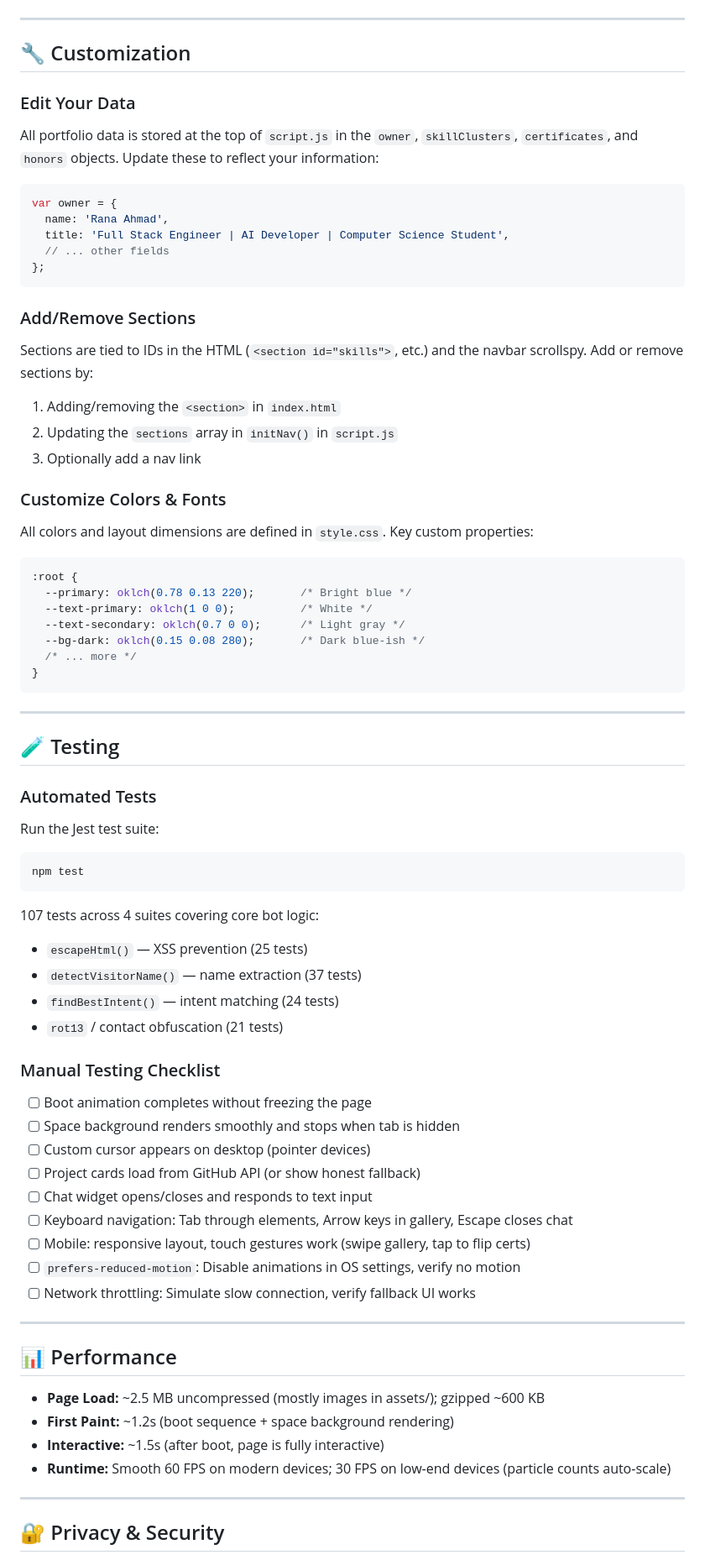
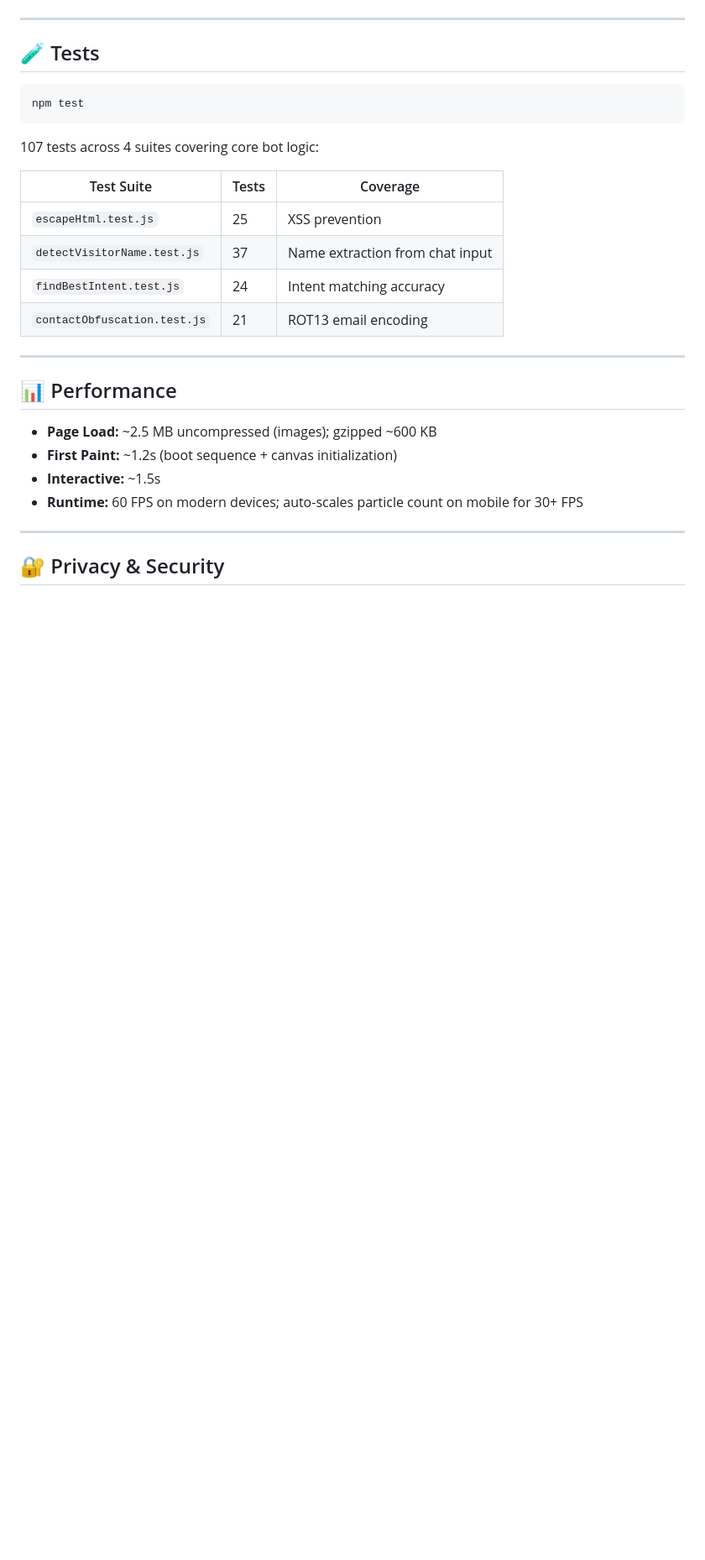
Before and after one commit to Ranahmad1/rana-ahmad-portfolio, a Markdown page: README.md, the part around one of its changes. Shown at 84% size. Rendered like a GitHub page; blank space fills up the shorter version.

````diff
--- a/README.md
+++ b/README.md
@@ -204,74 +120,29 @@ GitHub Pages will automatically rebuild and deploy your changes within seconds.
 
 ---
 
-## 🔧 Customization
-
-### Edit Your Data
-All portfolio data is stored at the top of `script.js` in the `owner`, `skillClusters`, `certificates`, and `honors` objects. Update these to reflect your information:
-
-```javascript
-var owner = {
-  name: 'Rana Ahmad',
-  title: 'Full Stack Engineer | AI Developer | Computer Science Student',
-  // ... other fields
-};
-```
-
-### Add/Remove Sections
-Sections are tied to IDs in the HTML (`<section id="skills">`, etc.) and the navbar scrollspy. Add or remove sections by:
-1. Adding/removing the `<section>` in `index.html`
-2. Updating the `sections` array in `initNav()` in `script.js`
-3. Optionally add a nav link
-
-### Customize Colors & Fonts
-All colors and layout dimensions are defined in `style.css`. Key custom properties:
-
-```css
-:root {
-  --primary: oklch(0.78 0.13 220);       /* Bright blue */
-  --text-primary: oklch(1 0 0);          /* White */
-  --text-secondary: oklch(0.7 0 0);      /* Light gray */
-  --bg-dark: oklch(0.15 0.08 280);       /* Dark blue-ish */
-  /* ... more */
-}
-```
-
----
-
-## 🧪 Testing
-
-### Automated Tests
-Run the Jest test suite:
+## 🧪 Tests
 
 ```bash
 npm test
 ```
 
 107 tests across 4 suites covering core bot logic:
-- `escapeHtml()` — XSS prevention (25 tests)
-- `detectVisitorName()` — name extraction (37 tests)
-- `findBestIntent()` — intent matching (24 tests)
-- `rot13` / contact obfuscation (21 tests)
 
-### Manual Testing Checklist
-- [ ] Boot animation completes without freezing the page
-- [ ] Space background renders smoothly and stops when tab is hidden
-- [ ] Custom cursor appears on desktop (pointer devices)
-- [ ] Project cards load from GitHub API (or show honest fallback)
-- [ ] Chat widget opens/closes and responds to text input
-- [ ] Keyboard navigation: Tab through elements, Arrow keys in gallery, Escape closes chat
-- [ ] Mobile: responsive layout, touch gestures work (swipe gallery, tap to flip certs)
-- [ ] `prefers-reduced-motion`: Disable animations in OS settings, verify no motion
-- [ ] Network throttling: Simulate slow connection, verify fallback UI works
+| Test Suite | Tests | Coverage |
+|---|---|---|
+| `escapeHtml.test.js` | 25 | XSS prevention |
+| `detectVisitorName.test.js` | 37 | Name extraction from chat input |
+| `findBestIntent.test.js` | 24 | Intent matching accuracy |
+| `contactObfuscation.test.js` | 21 | ROT13 email encoding |
 
 ---
 
 ## 📊 Performance
 
-- **Page Load:** ~2.5 MB uncompressed (mostly images in assets/); gzipped ~600 KB
-- **First Paint:** ~1.2s (boot sequence + space background rendering)
-- **Interactive:** ~1.5s (after boot, page is fully interactive)
-- **Runtime:** Smooth 60 FPS on modern devices; 30 FPS on low-end devices (particle counts auto-scale)
+- **Page Load:** ~2.5 MB uncompressed (images); gzipped ~600 KB
+- **First Paint:** ~1.2s (boot sequence + canvas initialization)
+- **Interactive:** ~1.5s
+- **Runtime:** 60 FPS on modern devices; auto-scales particle count on mobile for 30+ FPS
 
 ---
 
````
Also changed, not shown: other parts of README.md (+81 -162 lines).
